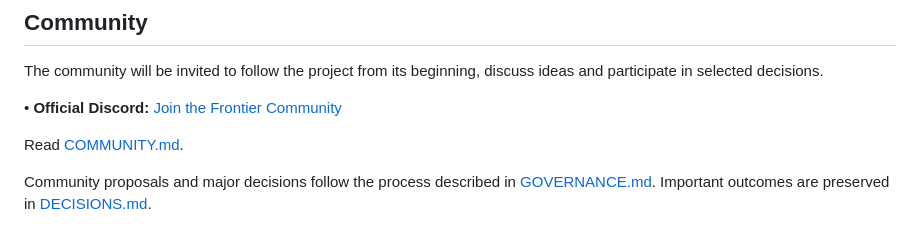
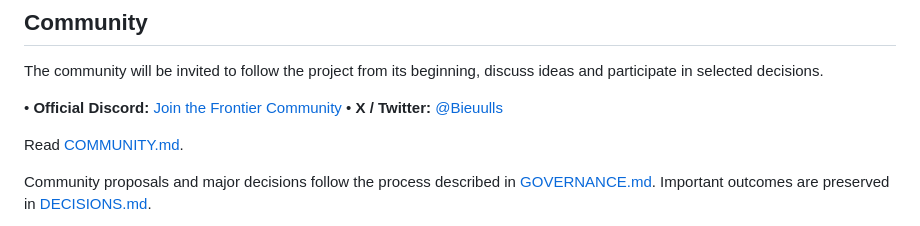
Before and after one commit to Bieuulls/unnamed-world-project, a Markdown page: README.md, the part around one of its changes. GitHub-like rendering.

Commit message:
docs: add official X/Twitter profile link (@Bieuulls)

```diff
--- a/README.md
+++ b/README.md
@@ -113,6 +114,7 @@ Future concepts are not finished features and should not be presented as such.
 The community will be invited to follow the project from its beginning, discuss ideas and participate in selected decisions.
 
 • **Official Discord:** [Join the Frontier Community](https://discord.gg/qUattYbkxU)
+• **X / Twitter:** [@Bieuulls](https://x.com/Bieuulls)
 
 Read [COMMUNITY.md](COMMUNITY.md).
 
```
Also changed, not shown: other parts of README.md (+1 -0 lines).
